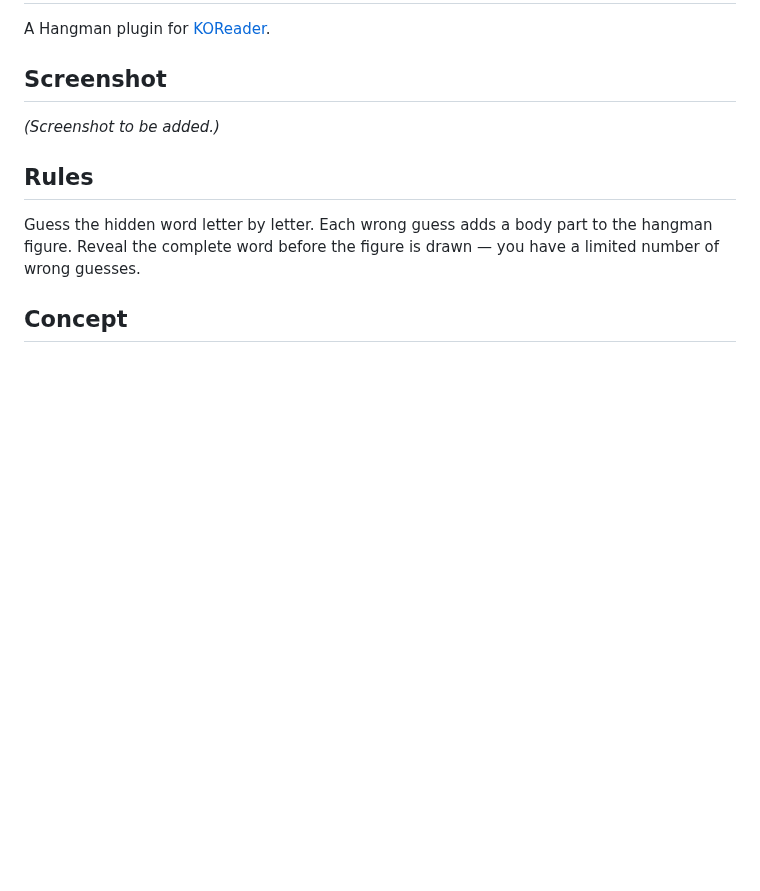
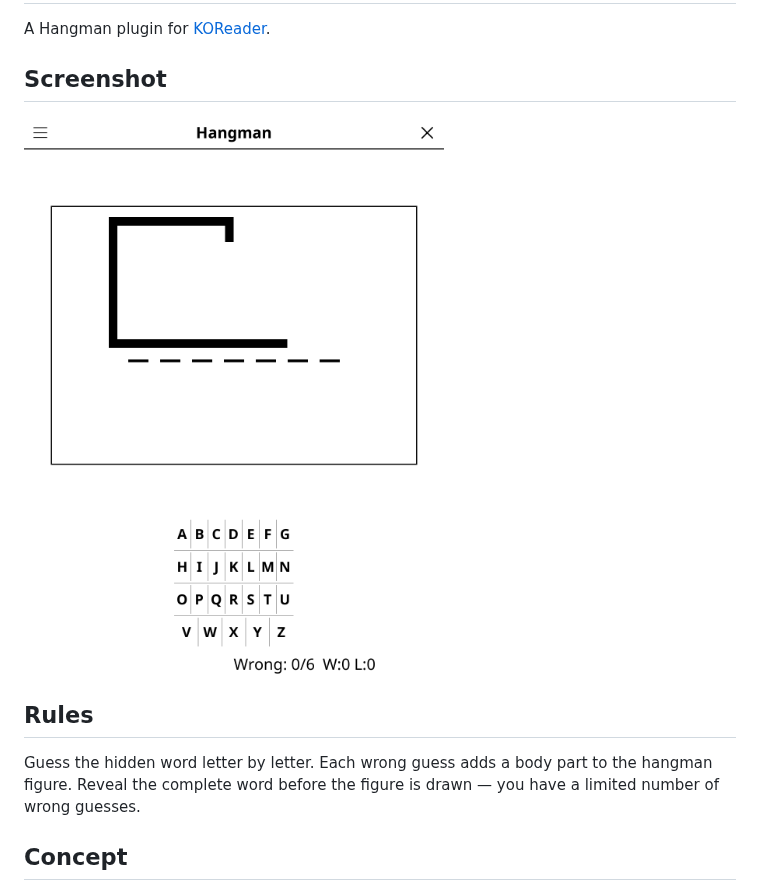
Before and after one commit to t2ym5u/hangman.koplugin, a Markdown page: README.md, the part around the change. Drawn GitHub-style; pictures changed too: images/hangman.png (added); blank space fills up the shorter version.

Commit message:
docs: add a screenshot to the README
Rendered from the KOReader emulator at 1080x1440, the same way for every
plugin in the collection, so the previews are consistent and show the
interface as it stands today rather than as it was when each was last
photographed by hand.

Games that open on an empty board (go, gomoku, othello, connect 4) are shown a
few moves in; an empty grid makes a poor preview.

Co-Authored-By: Claude Opus 5 (1M context) <noreply@anthropic.com>

```diff
--- a/README.md
+++ b/README.md
@@ -5,7 +5,7 @@ A Hangman plugin for [KOReader](https://github.com/koreader/koreader).
 
 ## Screenshot
 
-*(Screenshot to be added.)*
+![Screenshot](images/hangman.png)
 
 ## Rules
 
```
